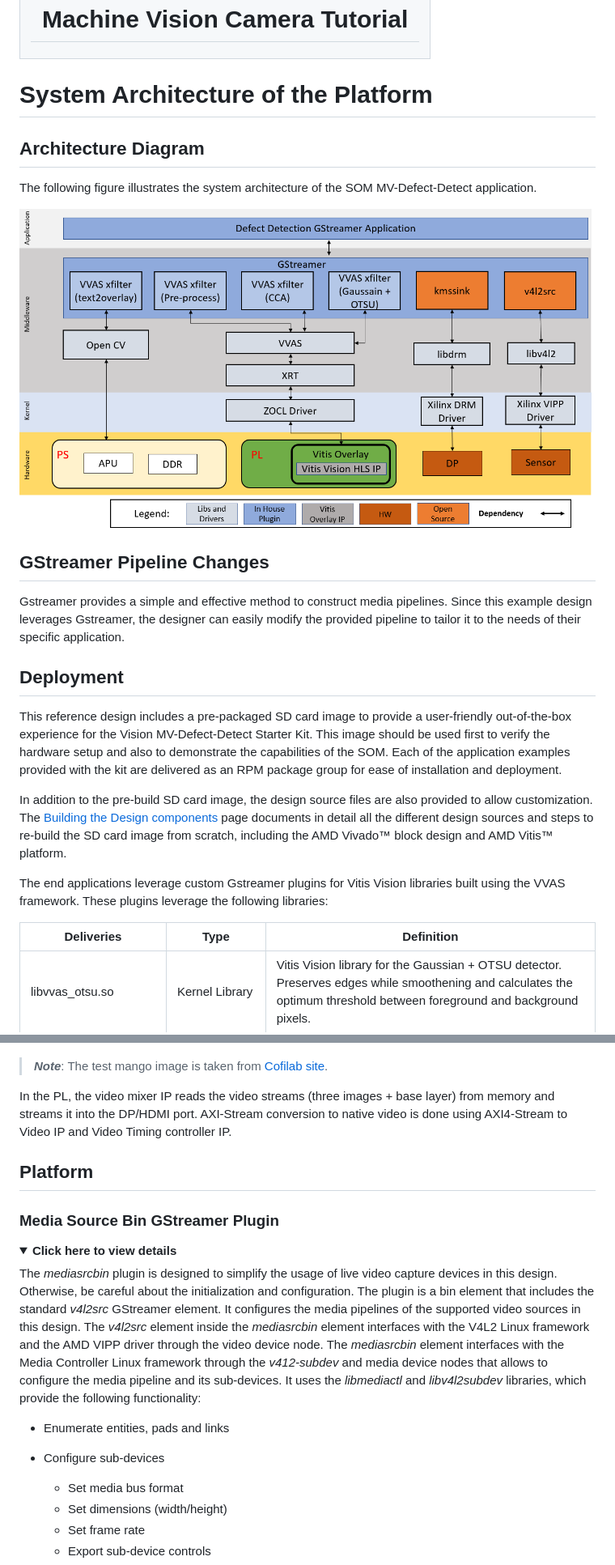
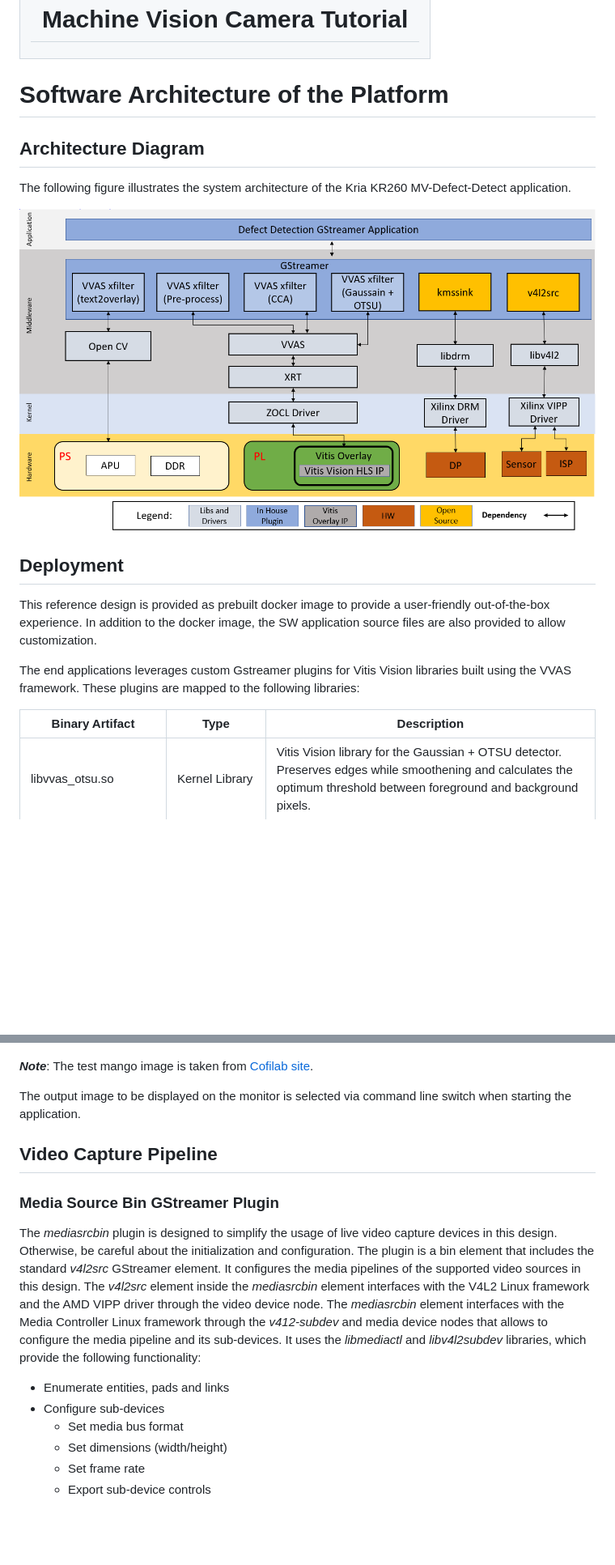
Before and after one commit to Xilinx/mv-defect-detect, a Markdown page: docs/src/sw_arch_platform_dd.md, 2 parts joined by grey strips. Shown at 81% size. GitHub-like rendering; pictures changed too: docs/src/media/defect-detection-arch-dia.png; folded sections open; blank space fills up the shorter version.

Commit message:
docs: Update SW platform architecture page
Remove redundant and incorrect information. Add ISP as new building
block in the capture pipeline.

Signed-off-by: Christian Kohn <chris.kohn@amd.com>

```diff
--- a/docs/src/sw_arch_platform_dd.md
+++ b/docs/src/sw_arch_platform_dd.md
@@ -10,28 +10,21 @@
  </tr>
 </table>
 
-# System Architecture of the Platform
+# Software Architecture of the Platform
 
 ## Architecture Diagram
 
-
-The following figure illustrates the system architecture of the SOM MV-Defect-Detect application.
+The following figure illustrates the system architecture of the Kria KR260 MV-Defect-Detect application.
 
 ![](media/defect-detection-arch-dia.png)
 
-## GStreamer Pipeline Changes
-
-Gstreamer provides a simple and effective method to construct media pipelines. Since this example design leverages Gstreamer, the designer can easily modify the provided pipeline to tailor it to the needs of their specific application.
-
 ## Deployment
 
-This reference design includes a pre-packaged SD card image to provide a user-friendly out-of-the-box experience for the Vision MV-Defect-Detect Starter Kit. This image should be used first to verify the hardware setup and also to demonstrate the capabilities of the SOM. Each of the application examples provided with the kit are delivered as an RPM package group for ease of installation and deployment.
+This reference design is provided as prebuilt docker image to provide a user-friendly out-of-the-box experience. In addition to the docker image, the SW application source files are also provided to allow customization.
 
-In addition to the pre-build SD card image, the design source files are also provided to allow customization. The [Building the Design components](../../building_the_design.md) page documents in detail all the different design sources and steps to re-build the SD card image from scratch, including the AMD Vivado&trade; block design and AMD Vitis&trade; platform.
+The end applications leverages custom Gstreamer plugins for Vitis Vision libraries built using the VVAS framework. These plugins are mapped to the following libraries:
 
-The end applications leverage custom Gstreamer plugins for Vitis Vision libraries built using the VVAS framework. These plugins leverage the following libraries:
-
-| Deliveries| Type|Definition|
+| Binary Artifact| Type|Description|
 | ----------- | ----------- |------ |
 |libvvas_otsu.so | Kernel Library| Vitis Vision library for the Gaussian + OTSU detector. Preserves edges while smoothening and calculates the optimum threshold between foreground and background pixels. |
 | libvvas_preprocess.so |Kernel Library |Vitis Vision library to filter and remove the salt and pepper noise for defect detection. |
@@ -75,23 +65,18 @@ The Final output of the mango is as shown in the following figure.
 ![](media/mvdd_final.PNG)
 
 
-> ***Note***: The test mango image is taken from [Cofilab site](http://www.cofilab.com/wp-content/downloads/DB_Mango.rar).
+***Note***: The test mango image is taken from [Cofilab site](http://www.cofilab.com/wp-content/downloads/DB_Mango.rar).
 
-In the PL, the video mixer IP reads the video streams (three images + base layer) from memory and streams it into the DP/HDMI port. AXI-Stream conversion to native video is done using AXI4-Stream to Video IP and Video Timing controller IP.
+The output image to be displayed on the monitor is selected via command line switch when starting the application.
 
-## Platform
+## Video Capture Pipeline
 
 ### Media Source Bin GStreamer Plugin
-
-<details>
- <summary><b>Click here to view details</b></summary>
-
 
 The *mediasrcbin* plugin is designed to simplify the usage of live video capture devices in this design. Otherwise, be careful about the initialization and configuration. The plugin is a bin element that includes the standard *v4l2src* GStreamer element. It configures the media pipelines of the supported video sources in this design. The *v4l2src* element inside the *mediasrcbin* element interfaces with the V4L2 Linux framework and the AMD VIPP driver through the video device node. The *mediasrcbin* element interfaces with the Media Controller Linux framework through the *v412-subdev* and media device nodes that allows to configure the media pipeline and its sub-devices. It uses the *libmediactl* and *libv4l2subdev* libraries, which provide the following functionality:
 
 * Enumerate entities, pads and links
 * Configure sub-devices
-
   * Set media bus format
   * Set dimensions (width/height)
   * Set frame rate
```
Also changed, not shown: other parts of docs/src/sw_arch_platform_dd.md (+39 -45 lines), docs/src/media/MIPI-CS-2-Media-Graphs.png.
